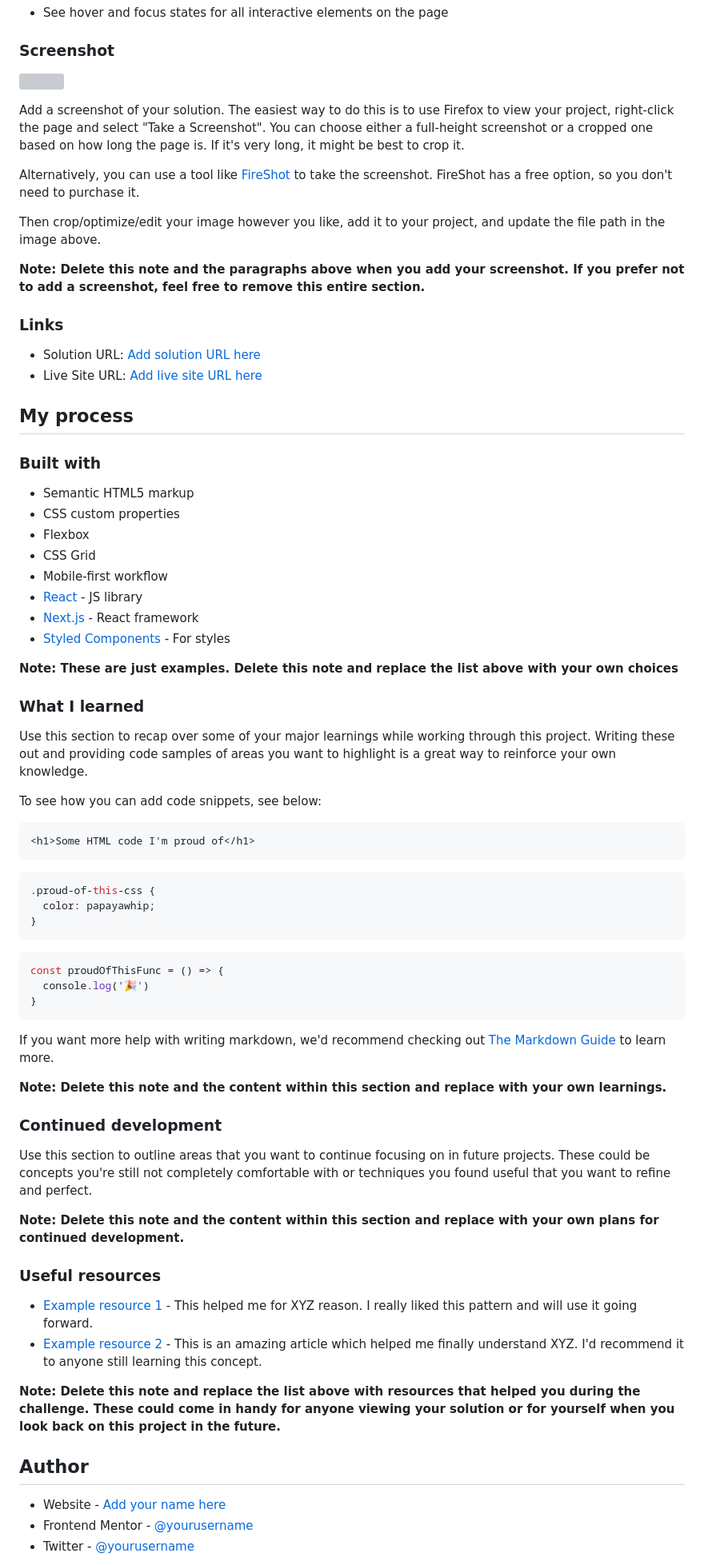
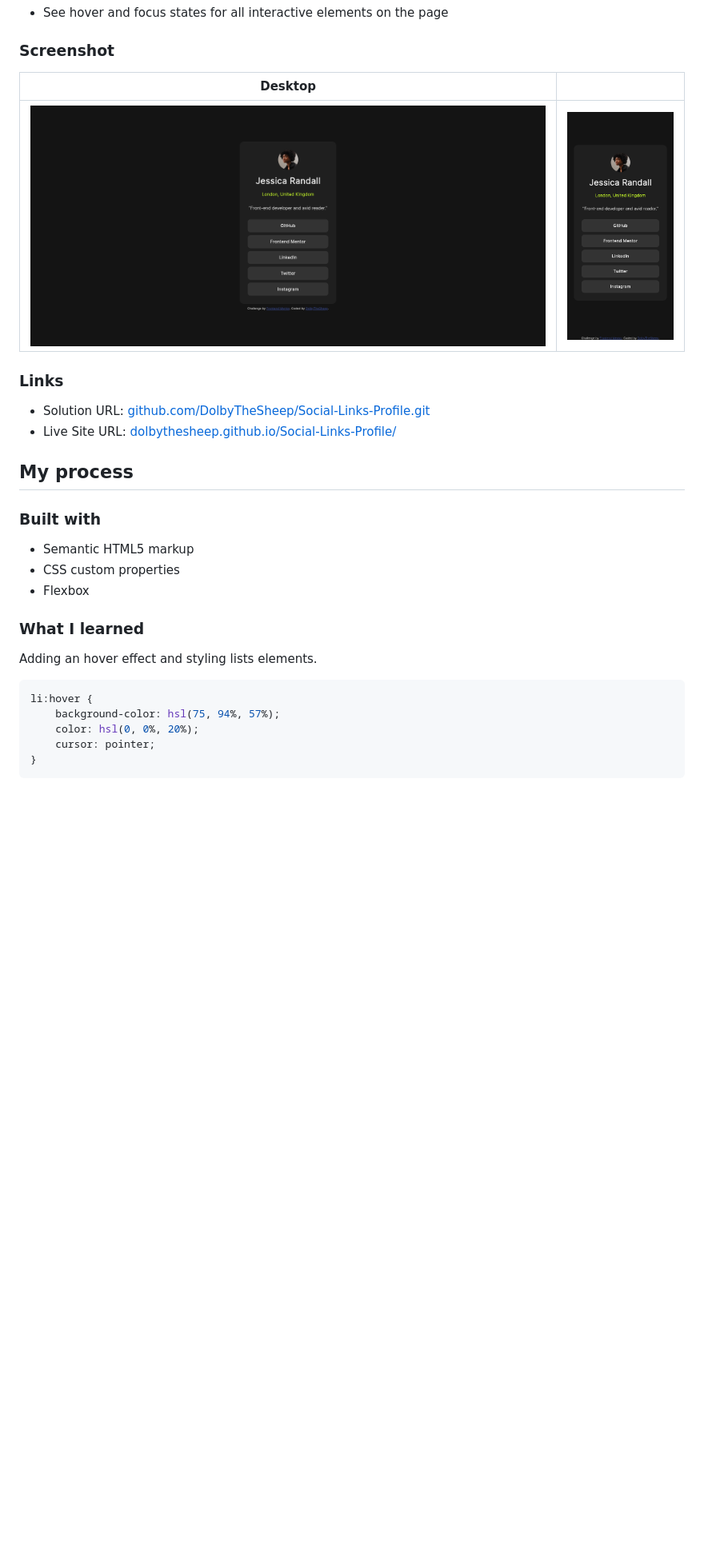
Before and after one commit to DolbyTheSheep/Social-Links-Profile, a Markdown page: README.md, the part around the change printed below. Shown: that part at 80% size. GitHub-like rendering; pictures changed too: screenshots/social-links-dekstop.png (added), screenshots/social-links-mobile.png (added); blank space fills up the shorter version; grey boxes are pictures that could not be loaded.

````diff
--- a/README.md
+++ b/README.md
@@ -22,20 +22,14 @@ Users should be able to:
 
 ### Screenshot
 
-![](./screenshot.jpg)
-
-Add a screenshot of your solution. The easiest way to do this is to use Firefox to view your project, right-click the page and select "Take a Screenshot". You can choose either a full-height screenshot or a cropped one based on how long the page is. If it's very long, it might be best to crop it.
-
-Alternatively, you can use a tool like [FireShot](https://getfireshot.com/) to take the screenshot. FireShot has a free option, so you don't need to purchase it.
-
-Then crop/optimize/edit your image however you like, add it to your project, and update the file path in the image above.
-
-**Note: Delete this note and the paragraphs above when you add your screenshot. If you prefer not to add a screenshot, feel free to remove this entire section.**
+| Desktop                                          |                                                |
+|--------------------------------------------------|------------------------------------------------|
+|![Desktop](./screenshots/social-links-dekstop.png)|![Mobile](./screenshots/social-links-mobile.png)|
 
 ### Links
 
-- Solution URL: [Add solution URL here](https://your-solution-url.com)
-- Live Site URL: [Add live site URL here](https://your-live-site-url.com)
+- Solution URL: [github.com/DolbyTheSheep/Social-Links-Profile.git](https://github.com/DolbyTheSheep/Social-Links-Profile.git)
+- Live Site URL: [dolbythesheep.github.io/Social-Links-Profile/](https://dolbythesheep.github.io/Social-Links-Profile/)
 
 ## My process
 
@@ -44,54 +38,15 @@ Then crop/optimize/edit your image however you like, add it to your project, and
 - Semantic HTML5 markup
 - CSS custom properties
 - Flexbox
-- CSS Grid
-- Mobile-first workflow
-- [React](https://reactjs.org/) - JS library
-- [Next.js](https://nextjs.org/) - React framework
-- [Styled Components](https://styled-components.com/) - For styles
-
-**Note: These are just examples. Delete this note and replace the list above with your own choices**
 
 ### What I learned
 
-Use this section to recap over some of your major learnings while working through this project. Writing these out and providing code samples of areas you want to highlight is a great way to reinforce your own knowledge.
+Adding an hover effect and styling lists elements.
 
-To see how you can add code snippets, see below:
-
-```html
-<h1>Some HTML code I'm proud of</h1>
-```
 ```css
-.proud-of-this-css {
-  color: papayawhip;
+li:hover {
+    background-color: hsl(75, 94%, 57%);
+    color: hsl(0, 0%, 20%);
+    cursor: pointer;
 }
 ```
-```js
-const proudOfThisFunc = () => {
-  console.log('🎉')
-}
-```
-
-If you want more help with writing markdown, we'd recommend checking out [The Markdown Guide](https://www.markdownguide.org/) to learn more.
-
-**Note: Delete this note and the content within this section and replace with your own learnings.**
-
-### Continued development
-
-Use this section to outline areas that you want to continue focusing on in future projects. These could be concepts you're still not completely comfortable with or techniques you found useful that you want to refine and perfect.
-
-**Note: Delete this note and the content within this section and replace with your own plans for continued development.**
-
-### Useful resources
-
-- [Example resource 1](https://www.example.com) - This helped me for XYZ reason. I really liked this pattern and will use it going forward.
-- [Example resource 2](https://www.example.com) - This is an amazing article which helped me finally understand XYZ. I'd recommend it to anyone still learning this concept.
-
-**Note: Delete this note and replace the list above with resources that helped you during the challenge. These could come in handy for anyone viewing your solution or for yourself when you look back on this project in the future.**
-
-## Author
-
-- Website - [Add your name here](https://www.your-site.com)
-- Frontend Mentor - [@yourusername](https://www.frontendmentor.io/profile/yourusername)
-- Twitter - [@yourusername](https://www.twitter.com/yourusername)
-
````
Also changed, not shown: other parts of README.md (+0 -7 lines).
